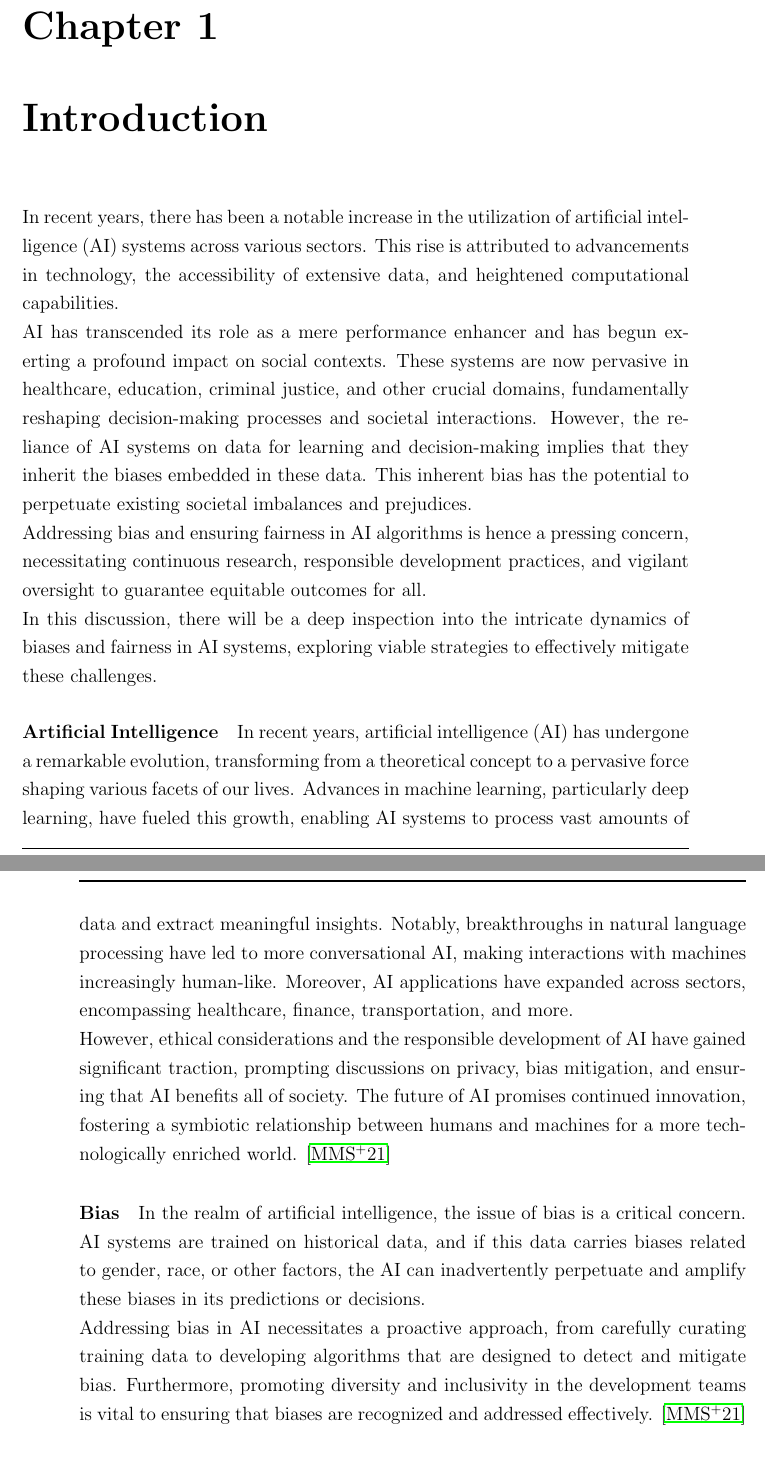
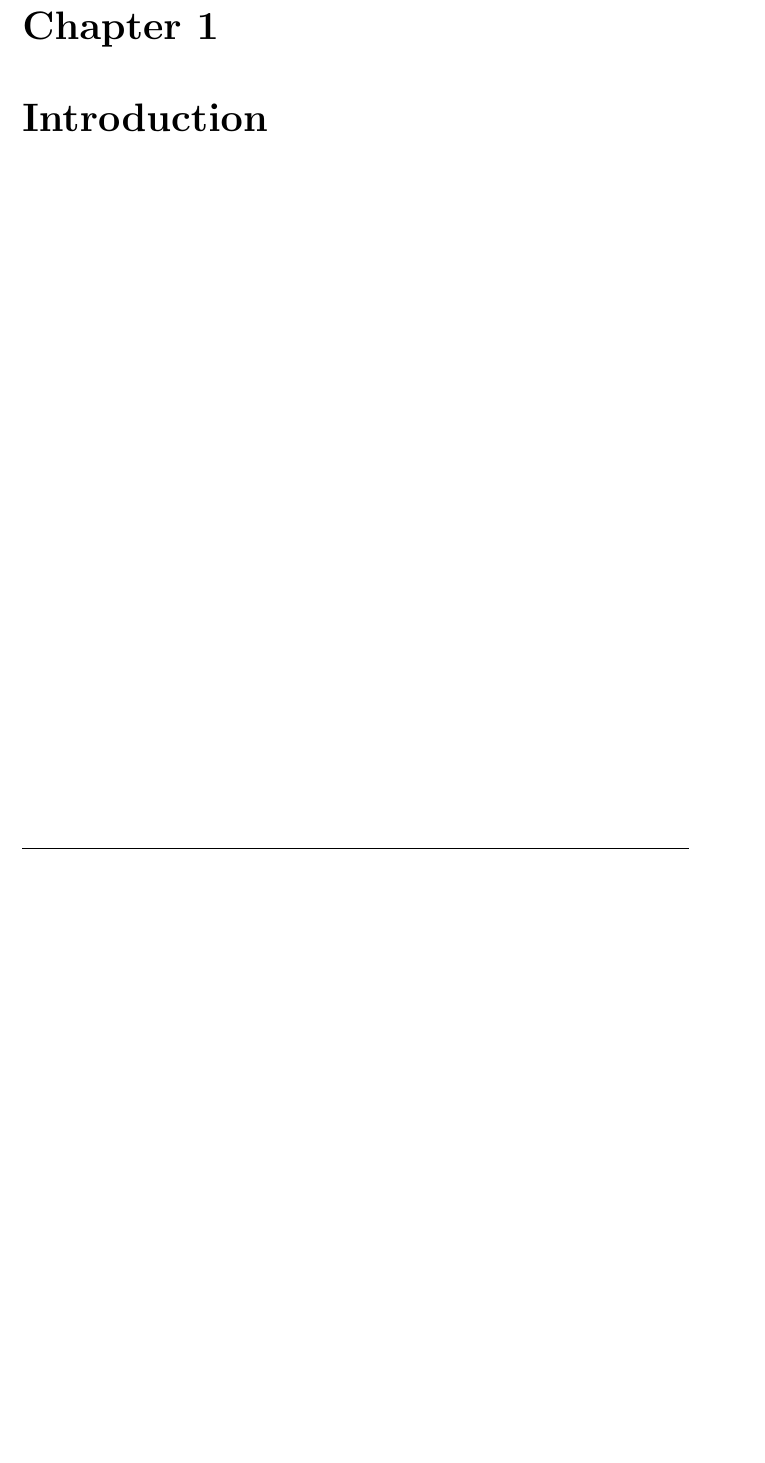
Before and after one commit to antonioIannotta/Thesis, a LaTeX thesis (thesis-main.tex): two parts of pages 9 and 10 of 60 before the commit and part of page 9 of 58 after it, the two joined at a grey line, cut so that both start at the same text, the shorter picture padded with empty space. Compiled offline with pdfLaTeX.

Commit message:
feat: final version begun

```diff
--- a/thesis-main.tex
+++ b/thesis-main.tex
@@ -73,20 +86,4 @@ Never too far down, to come back
 \label{chap:introduction}
 %----------------------------------------------------------------------------------------
 
-In recent years, there has been a notable increase in the utilization of artificial intelligence (AI) systems across various sectors. This rise is attributed to advancements in technology, the accessibility of extensive data, and heightened computational capabilities. \\
-AI has transcended its role as a mere performance enhancer and has begun exerting a profound impact on social contexts. These systems are now pervasive in healthcare, education, criminal justice, and other crucial domains, fundamentally reshaping decision-making processes and societal interactions. However, the reliance of AI systems on data for learning and decision-making implies that they inherit the biases embedded in these data. This inherent bias has the potential to perpetuate existing societal imbalances and prejudices. \\
-Addressing bias and ensuring fairness in AI algorithms is hence a pressing concern, necessitating continuous research, responsible development practices, and vigilant oversight to guarantee equitable outcomes for all. \\
-In this discussion, there will be a deep inspection into the intricate dynamics of biases and fairness in AI systems, exploring viable strategies to effectively mitigate these challenges.
 
-\paragraph{Artificial Intelligence}
-In recent years, artificial intelligence (AI) has undergone a remarkable evolution, transforming from a theoretical concept to a pervasive force shaping various facets of our lives. Advances in machine learning, particularly deep learning, have fueled this growth, enabling AI systems to process vast amounts of data and extract meaningful insights.
-Notably, breakthroughs in natural language processing have led to more conversational AI, making interactions with machines increasingly human-like. Moreover, AI applications have expanded across sectors, encompassing healthcare, finance, transportation, and more. \\
-However, ethical considerations and the responsible development of AI have gained significant traction, prompting discussions on privacy, bias mitigation, and ensuring that AI benefits all of society. The future of AI promises continued innovation, fostering a symbiotic relationship between humans and machines for a more technologically enriched world. \cite{10.1145/3457607}
-\paragraph{Bias}
-In the realm of artificial intelligence, the issue of bias is a critical concern. AI systems are trained on historical data, and if this data carries biases related to gender, race, or other factors, the AI can inadvertently perpetuate and amplify these biases in its predictions or decisions. \\
-Addressing bias in AI necessitates a proactive approach, from carefully curating training data to developing algorithms that are designed to detect and mitigate bias. Furthermore, promoting diversity and inclusivity in the development teams is vital to ensuring that biases are recognized and addressed effectively. \cite{10.1145/3457607}
-\paragraph{Fairness}
-Ensuring fairness in AI is an ongoing and essential goal. It involves designing and implementing AI systems in a way that does not discriminate against individuals or groups based on characteristics like race, gender, or socioeconomic status. Achieving fairness demands a multidimensional approach, including a clear definition of fairness metrics, active involvement of diverse stakeholders, and regular audits of AI systems to detect and rectify any unfair biases. Additionally, incorporating transparency and accountability into the AI development process is crucial for building trust and ensuring fair outcomes for all users. \cite{10.1145/3457607} \cite{10.1145/3194770.3194776}
-\paragraph{Machine Learning and data}
-! Machine learning algorithms heavily rely on data to make predictions and decisions. However, the quality and representativeness of the data used are critical factors, especially in the context of fairness. Biases and unfairness can be inadvertently ingrained in machine learning models if the training data is skewed or reflects historical biases present in society. The data source plays a pivotal role in fairness issues, as biases present in the data, whether due to societal, cultural, or historical factors, can perpetuate and reinforce discriminatory outcomes. If the training data disproportionately represents a certain group, the model may learn to favor that group, leading to biased predictions and decisions. It is imperative to carefully curate and preprocess data, strive for diversity and representativeness, and continually evaluate and mitigate biases to promote fairness and ensure equitable outcomes in machine learning applications.
-\paragraph{Fair-by-design method}
```
Also changed, not shown: .github/workflows/compile.yml (+1 -0 lines), front.tex (+5 -4 lines), thesis-main.tex (23 more changed lines).
